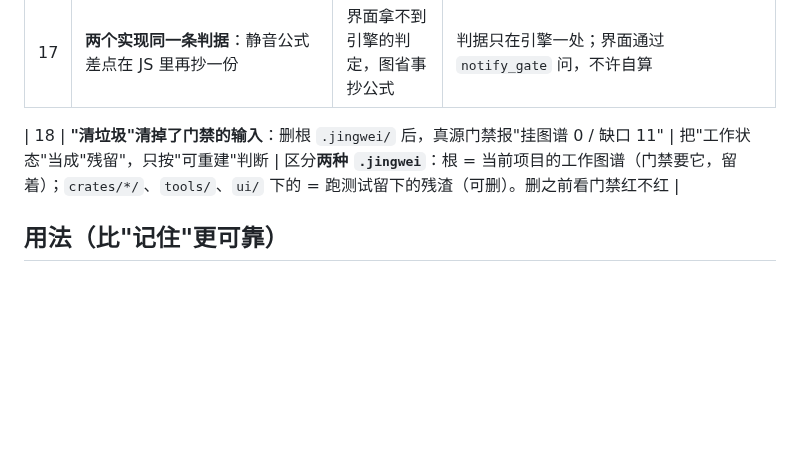
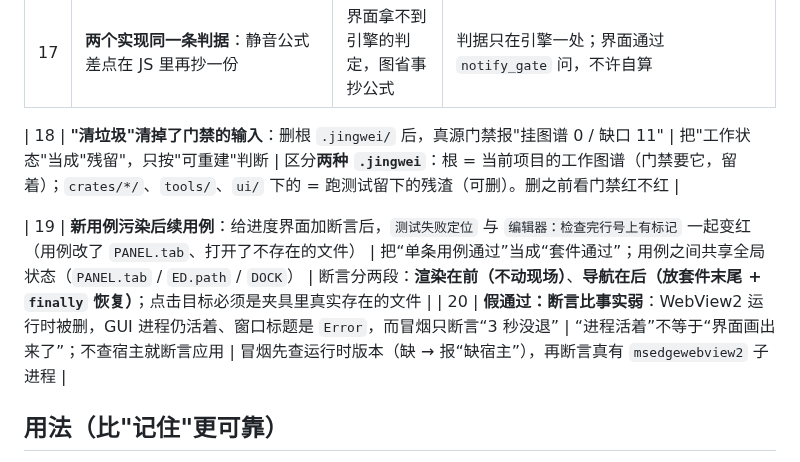
Before and after one commit to hpeng5271-blip/jingwei, a Markdown page: docs/reference/失效模式清单.md, the part around the change. Rendered like a GitHub page; blank space fills up the shorter version.

Commit message:
失效模式清单补第 19/20 条：用例互相污染、断言比事实弱（都是这两天真踩出来的）

```diff
--- a/docs/reference/失效模式清单.md
+++ b/docs/reference/失效模式清单.md
@@ -26,6 +26,9 @@
 
 | 18 | **"清垃圾"清掉了门禁的输入**：删根 `.jingwei/` 后，真源门禁报"挂图谱 0 / 缺口 11" | 把"工作状态"当成"残留"，只按"可重建"判断 | 区分**两种 `.jingwei`**：根 = 当前项目的工作图谱（门禁要它，留着）；`crates/*/`、`tools/`、`ui/` 下的 = 跑测试留下的残渣（可删）。删之前看门禁红不红 |
 
+| 19 | **新用例污染后续用例**：给进度界面加断言后，`测试失败定位` 与 `编辑器：检查完行号上有标记` 一起变红（用例改了 `PANEL.tab`、打开了不存在的文件） | 把“单条用例通过”当成“套件通过”；用例之间共享全局状态（`PANEL.tab` / `ED.path` / `DOCK`） | 断言分两段：**渲染在前（不动现场）**、**导航在后（放套件末尾 + `finally` 恢复）**；点击目标必须是夹具里真实存在的文件 |
+| 20 | **假通过：断言比事实弱**：WebView2 运行时被删，GUI 进程仍活着、窗口标题是 `Error`，而冒烟只断言“3 秒没退” | “进程活着”不等于“界面画出来了”；不查宿主就断言应用 | 冒烟先查运行时版本（缺 → 报“缺宿主”），再断言真有 `msedgewebview2` 子进程 |
+
 ## 用法（比"记住"更可靠）
 
 - 改动前：这次会碰上面哪几条？
```
